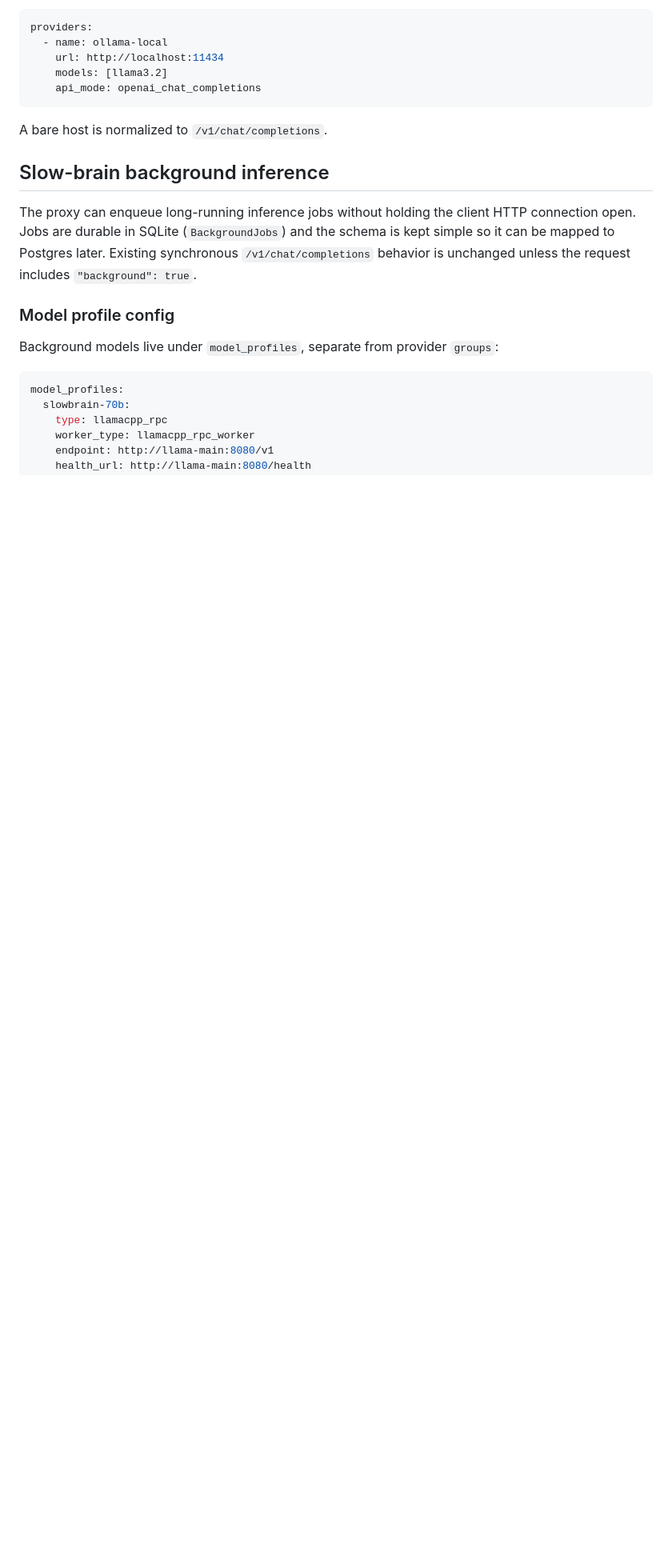
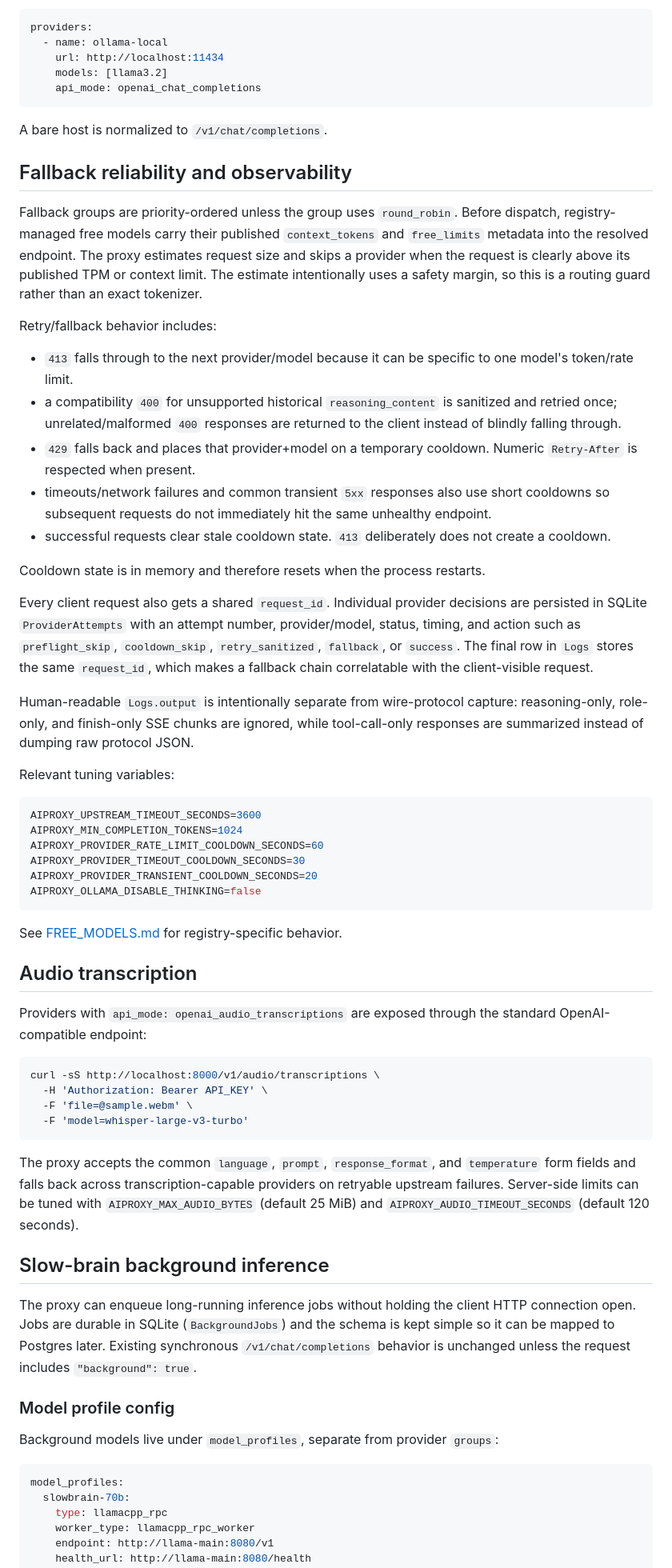
Before and after one commit to LukaCek/simple-AIproxy, a Markdown page: README.md, the part around one of its changes. Shown at 80% size. Rendered like a GitHub page; blank space fills up the shorter version.

Commit message:
Bring README in sync with production runtime

````diff
--- a/README.md
+++ b/README.md
@@ -188,6 +197,75 @@ providers:
 ```
 
 A bare host is normalized to `/v1/chat/completions`.
+
+
+## Fallback reliability and observability
+
+Fallback groups are priority-ordered unless the group uses `round_robin`. Before
+dispatch, registry-managed free models carry their published `context_tokens`
+and `free_limits` metadata into the resolved endpoint. The proxy estimates
+request size and skips a provider when the request is clearly above its published
+TPM or context limit. The estimate intentionally uses a safety margin, so this is
+a routing guard rather than an exact tokenizer.
+
+Retry/fallback behavior includes:
+
+- `413` falls through to the next provider/model because it can be specific to
+  one model's token/rate limit.
+- a compatibility `400` for unsupported historical `reasoning_content` is
+  sanitized and retried once; unrelated/malformed `400` responses are returned
+  to the client instead of blindly falling through.
+- `429` falls back and places that provider+model on a temporary cooldown.
+  Numeric `Retry-After` is respected when present.
+- timeouts/network failures and common transient `5xx` responses also use short
+  cooldowns so subsequent requests do not immediately hit the same unhealthy
+  endpoint.
+- successful requests clear stale cooldown state. `413` deliberately does not
+  create a cooldown.
+
+Cooldown state is in memory and therefore resets when the process restarts.
+
+Every client request also gets a shared `request_id`. Individual provider
+decisions are persisted in SQLite `ProviderAttempts` with an attempt number,
+provider/model, status, timing, and action such as `preflight_skip`,
+`cooldown_skip`, `retry_sanitized`, `fallback`, or `success`. The final
+row in `Logs` stores the same `request_id`, which makes a fallback chain
+correlatable with the client-visible request.
+
+Human-readable `Logs.output` is intentionally separate from wire-protocol
+capture: reasoning-only, role-only, and finish-only SSE chunks are ignored, while
+tool-call-only responses are summarized instead of dumping raw protocol JSON.
+
+Relevant tuning variables:
+
+```bash
+AIPROXY_UPSTREAM_TIMEOUT_SECONDS=3600
+AIPROXY_MIN_COMPLETION_TOKENS=1024
+AIPROXY_PROVIDER_RATE_LIMIT_COOLDOWN_SECONDS=60
+AIPROXY_PROVIDER_TIMEOUT_COOLDOWN_SECONDS=30
+AIPROXY_PROVIDER_TRANSIENT_COOLDOWN_SECONDS=20
+AIPROXY_OLLAMA_DISABLE_THINKING=false
+```
+
+See [FREE_MODELS.md](FREE_MODELS.md) for registry-specific behavior.
+
+## Audio transcription
+
+Providers with `api_mode: openai_audio_transcriptions` are exposed through the
+standard OpenAI-compatible endpoint:
+
+```bash
+curl -sS http://localhost:8000/v1/audio/transcriptions \
+  -H 'Authorization: Bearer API_KEY' \
+  -F 'file=@sample.webm' \
+  -F 'model=whisper-large-v3-turbo'
+```
+
+The proxy accepts the common `language`, `prompt`, `response_format`, and
+`temperature` form fields and falls back across transcription-capable
+providers on retryable upstream failures. Server-side limits can be tuned with
+`AIPROXY_MAX_AUDIO_BYTES` (default 25 MiB) and
+`AIPROXY_AUDIO_TIMEOUT_SECONDS` (default 120 seconds).
 
 ## Slow-brain background inference
 
````
Also changed, not shown: other parts of README.md (+28 -14 lines).
